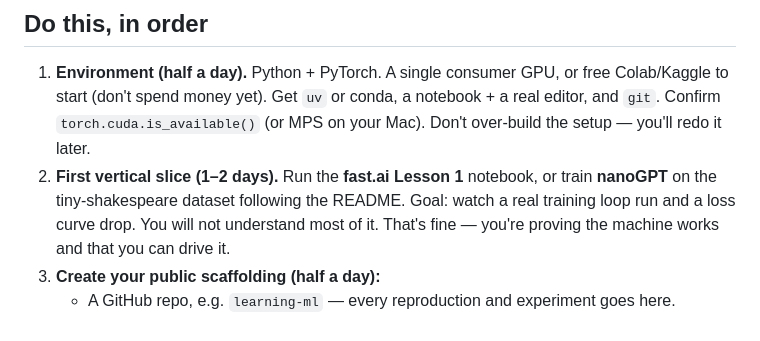
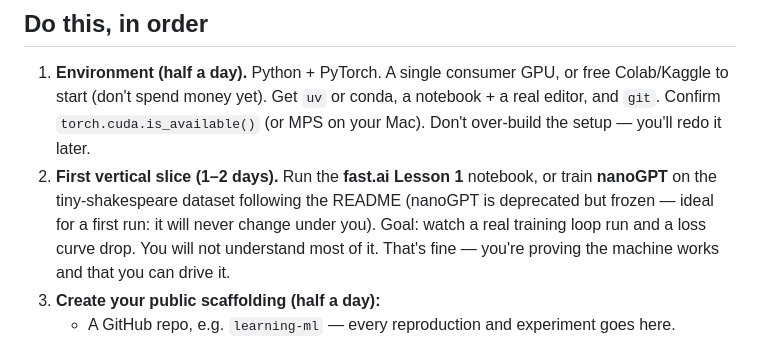
Before and after one commit to fadhlirahim/swe-to-researcher, a Markdown page: phase-0-orientation.md, the part around the change. GitHub-like rendering.

```diff
--- a/phase-0-orientation.md
+++ b/phase-0-orientation.md
@@ -16,7 +16,7 @@ not understanding. Understanding comes in Phase 1.
 ## Do this, in order
 
 1. **Environment (half a day).** Python + PyTorch. A single consumer GPU, or free Colab/Kaggle to start (don't spend money yet). Get `uv` or conda, a notebook + a real editor, and `git`. Confirm `torch.cuda.is_available()` (or MPS on your Mac). Don't over-build the setup — you'll redo it later.
-2. **First vertical slice (1–2 days).** Run the **fast.ai Lesson 1** notebook, or train **nanoGPT** on the tiny-shakespeare dataset following the README. Goal: watch a real training loop run and a loss curve drop. You will not understand most of it. That's fine — you're proving the machine works and that you can drive it.
+2. **First vertical slice (1–2 days).** Run the **fast.ai Lesson 1** notebook, or train **nanoGPT** on the tiny-shakespeare dataset following the README (nanoGPT is deprecated but frozen — ideal for a first run: it will never change under you). Goal: watch a real training loop run and a loss curve drop. You will not understand most of it. That's fine — you're proving the machine works and that you can drive it.
 3. **Create your public scaffolding (half a day):**
    - A GitHub repo, e.g. `learning-ml` — every reproduction and experiment goes here.
    - A **research log** (`LOG.md` or a daily note): what you did, what broke, what you learned, what's next. One entry per session. This is the single highest-ROI habit in the whole roadmap.
```
Also changed, not shown: phase-2-transformers-llms.md (+2 -2 lines), resources.md (+2 -2 lines).
